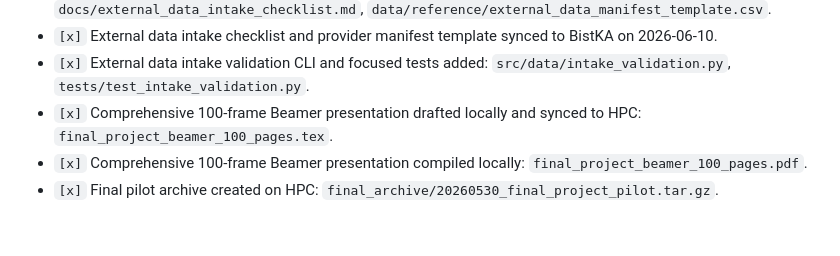
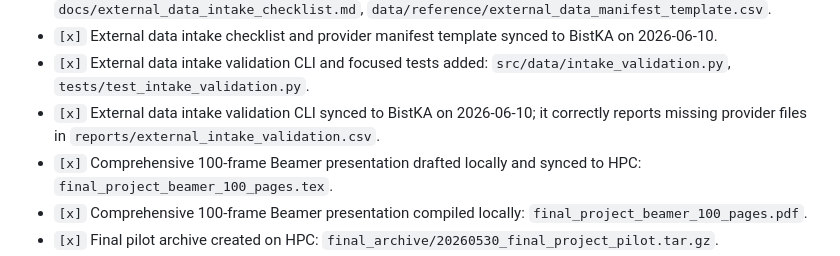
Before and after one commit to pppppppppppp-North/drl, a Markdown page: PROGRESS_CHECKLIST.md, the part around the change. Drawn GitHub-style; blank space fills up the shorter version.

Commit message:
Record intake validation HPC sync

```diff
--- a/PROGRESS_CHECKLIST.md
+++ b/PROGRESS_CHECKLIST.md
@@ -108,6 +108,7 @@ Use this file as the single running checklist for what has been completed and wh
 - `[x]` External data intake checklist and provider manifest template added: `docs/external_data_intake_checklist.md`, `data/reference/external_data_manifest_template.csv`.
 - `[x]` External data intake checklist and provider manifest template synced to BistKA on 2026-06-10.
 - `[x]` External data intake validation CLI and focused tests added: `src/data/intake_validation.py`, `tests/test_intake_validation.py`.
+- `[x]` External data intake validation CLI synced to BistKA on 2026-06-10; it correctly reports missing provider files in `reports/external_intake_validation.csv`.
 - `[x]` Comprehensive 100-frame Beamer presentation drafted locally and synced to HPC: `final_project_beamer_100_pages.tex`.
 - `[x]` Comprehensive 100-frame Beamer presentation compiled locally: `final_project_beamer_100_pages.pdf`.
 - `[x]` Final pilot archive created on HPC: `final_archive/20260530_final_project_pilot.tar.gz`.
```
